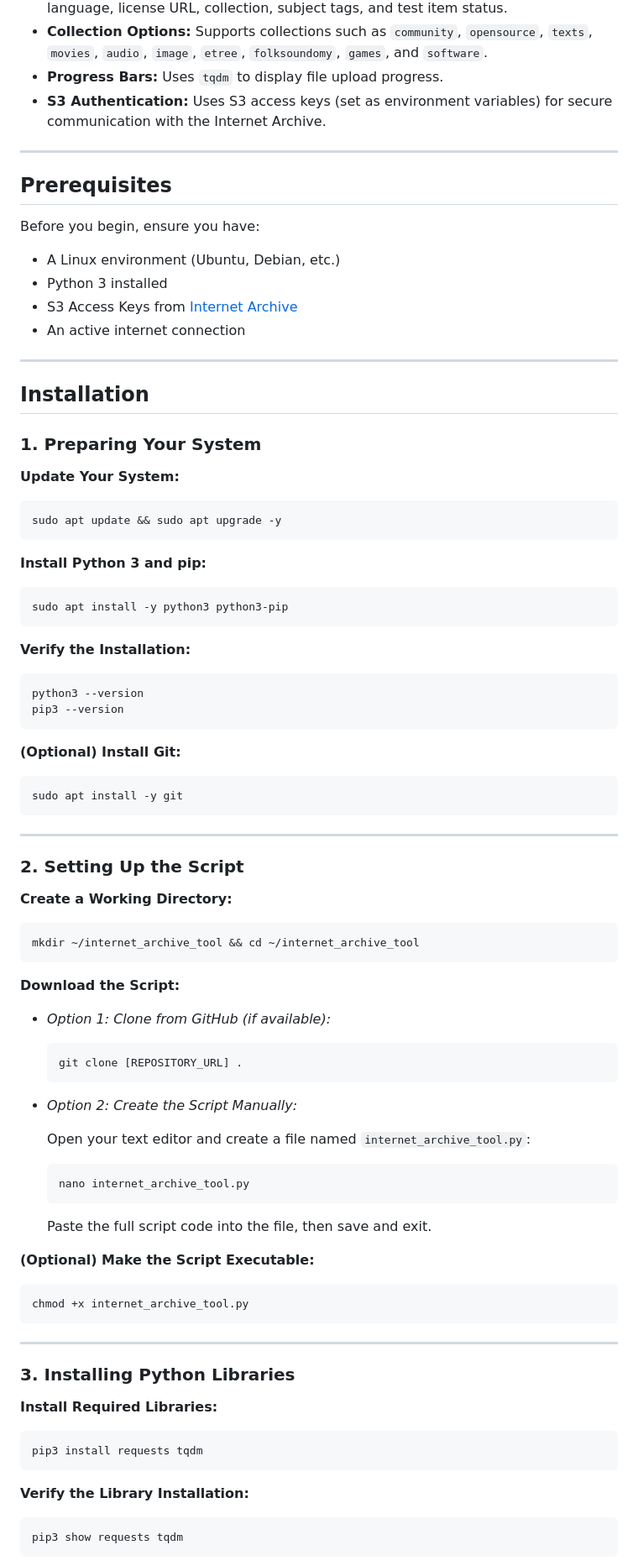
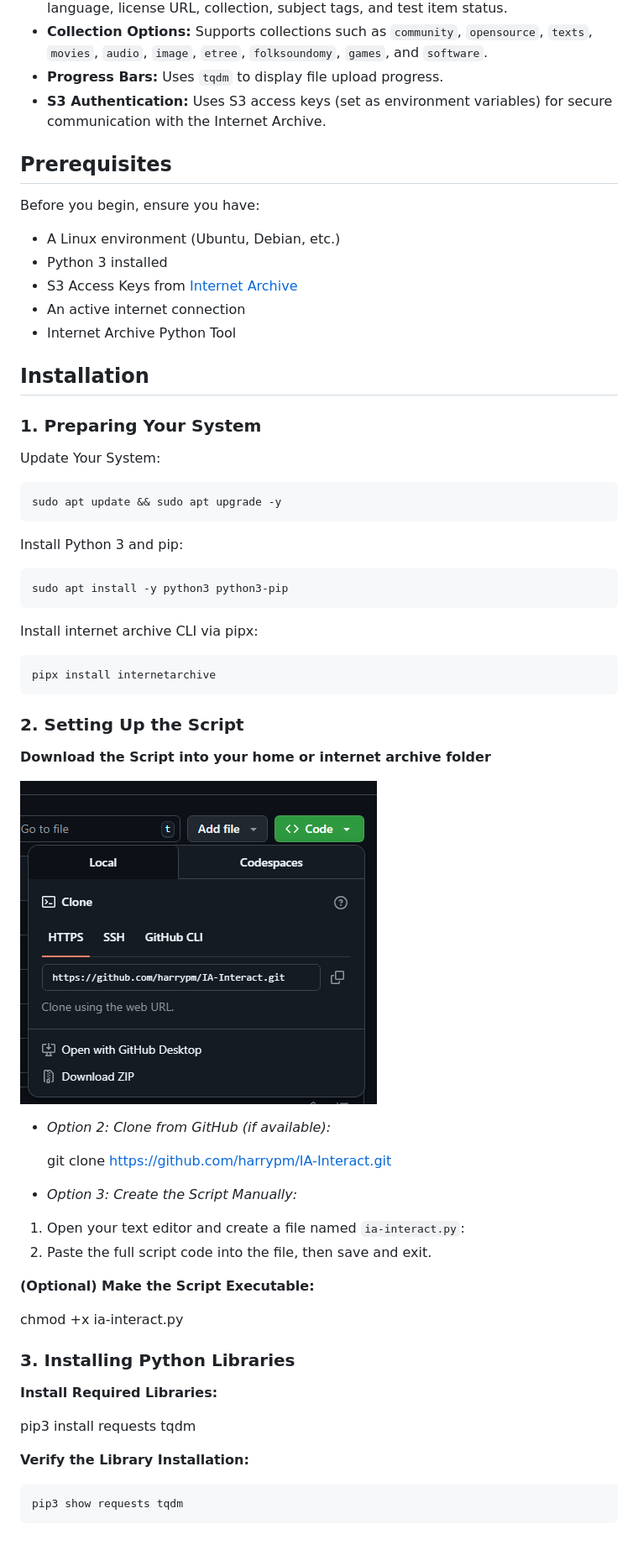
Before and after one commit to harrypm/IA-Interact, a Markdown page: README.md, the part around one of its changes. Shown at 84% size. Drawn GitHub-style; pictures changed too: image-2.png (added); blank space fills up the shorter version.

Commit message:
Quick readme

````diff
--- a/README.md
+++ b/README.md
@@ -56,8 +46,6 @@ Options include Test Mode (to simulate actions) and Permanent Mode (to execute c
 - **Progress Bars:** Uses `tqdm` to display file upload progress.
 - **S3 Authentication:** Uses S3 access keys (set as environment variables) for secure communication with the Internet Archive.
 
----
-
 ## Prerequisites
 
 Before you begin, ensure you have:
@@ -65,85 +53,58 @@ Before you begin, ensure you have:
 - Python 3 installed
 - S3 Access Keys from [Internet Archive](https://archive.org/account/s3.php)
 - An active internet connection
-
----
+- Internet Archive Python Tool
 
 ## Installation
 
+
 ### 1. Preparing Your System
 
-**Update Your System:**
 
-```bash
-sudo apt update && sudo apt upgrade -y
-```
+Update Your System:
 
-**Install Python 3 and pip:**
+    sudo apt update && sudo apt upgrade -y
 
-```bash
-sudo apt install -y python3 python3-pip
-```
+Install Python 3 and pip:
 
-**Verify the Installation:**
+    sudo apt install -y python3 python3-pip
 
-```bash
-python3 --version
-pip3 --version
-```
+Install internet archive CLI via pipx:
 
-**(Optional) Install Git:**
+    pipx install internetarchive
 
-```bash
-sudo apt install -y git
-```
-
----
 
 ### 2. Setting Up the Script
 
-**Create a Working Directory:**
 
-```bash
-mkdir ~/internet_archive_tool && cd ~/internet_archive_tool
-```
+**Download the Script into your home or internet archive folder**
 
-**Download the Script:**
 
-- *Option 1: Clone from GitHub (if available):*
+![alt text](image-2.png)
 
-  ```bash
-  git clone [REPOSITORY_URL] .
-  ```
+- *Option 2: Clone from GitHub (if available):*
 
-- *Option 2: Create the Script Manually:*
 
-  Open your text editor and create a file named `internet_archive_tool.py`:
+    git clone https://github.com/harrypm/IA-Interact.git
 
-  ```bash
-  nano internet_archive_tool.py
-  ```
 
-  Paste the full script code into the file, then save and exit.
+- *Option 3: Create the Script Manually:*
+
+1. Open your text editor and create a file named `ia-interact.py`:
+2. Paste the full script code into the file, then save and exit.
 
 **(Optional) Make the Script Executable:**
 
-```bash
-chmod +x internet_archive_tool.py
-```
-
----
+   chmod +x ia-interact.py
 
 ### 3. Installing Python Libraries
 
+
 **Install Required Libraries:**
 
-```bash
-pip3 install requests tqdm
-```
+   pip3 install requests tqdm
 
 **Verify the Library Installation:**
 
-```bash
-pip3 show requests tqdm
-```
+    pip3 show requests tqdm
 
````
Also changed, not shown: other parts of README.md (+43 -72 lines), image-3.png (added).
